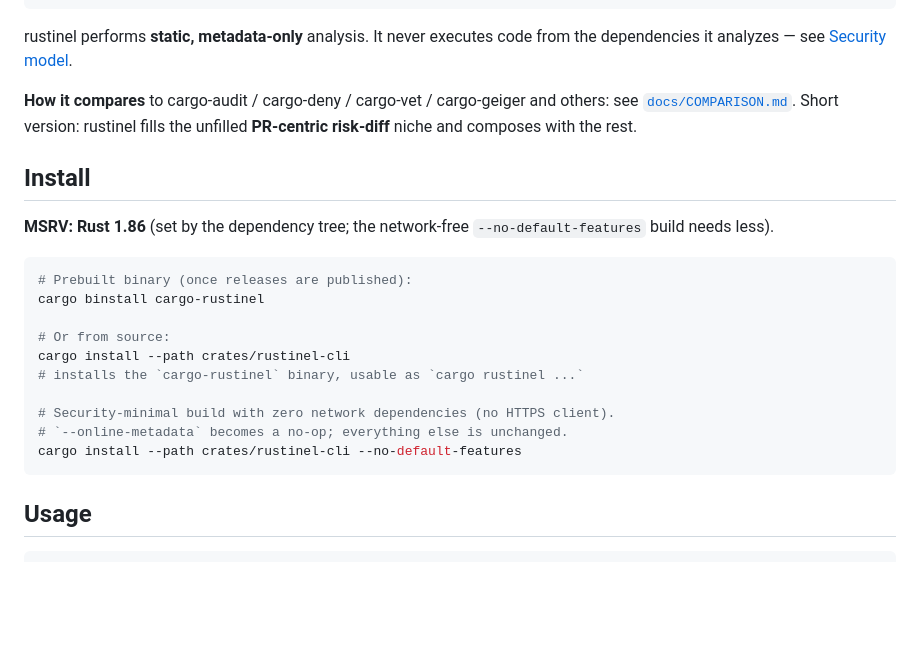
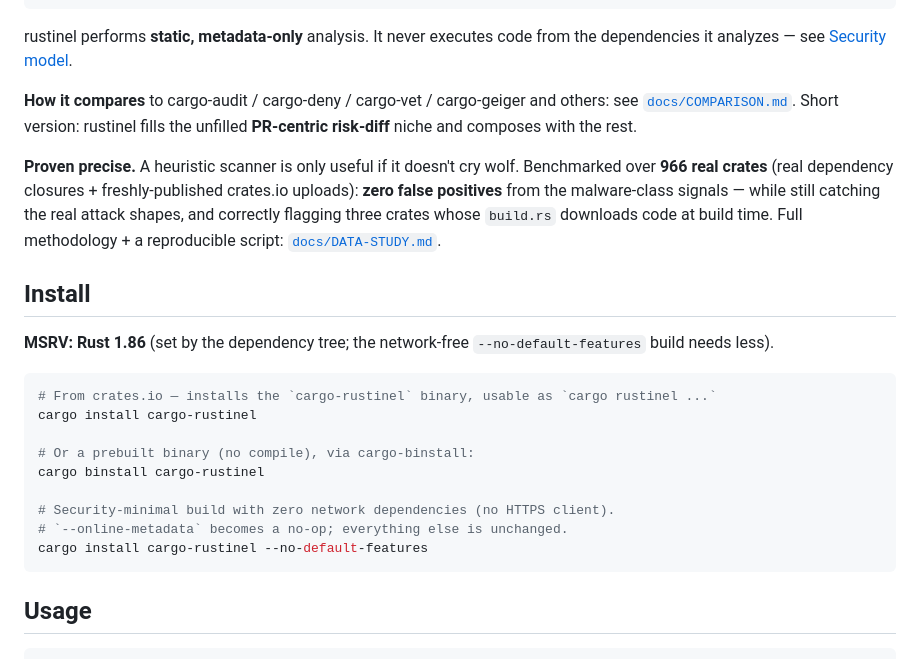
Before and after one commit to kosiorkosa47/rustinel, a Markdown page: README.md, the part around the change. Drawn GitHub-style; blank space fills up the shorter version.

Commit message:
docs: lead install with crates.io + add the precision proof to the README

````diff
--- a/README.md
+++ b/README.md
@@ -59,21 +59,27 @@ the dependencies it analyzes — see [Security model](#security-model).
 others: see [`docs/COMPARISON.md`](docs/COMPARISON.md). Short version: rustinel
 fills the unfilled **PR-centric risk-diff** niche and composes with the rest.
 
+**Proven precise.** A heuristic scanner is only useful if it doesn't cry wolf.
+Benchmarked over **966 real crates** (real dependency closures + freshly-published
+crates.io uploads): **zero false positives** from the malware-class signals —
+while still catching the real attack shapes, and correctly flagging three crates
+whose `build.rs` downloads code at build time. Full methodology + a reproducible
+script: [`docs/DATA-STUDY.md`](docs/DATA-STUDY.md).
+
 ## Install
 
 **MSRV: Rust 1.86** (set by the dependency tree; the network-free `--no-default-features` build needs less).
 
 ```bash
-# Prebuilt binary (once releases are published):
+# From crates.io — installs the `cargo-rustinel` binary, usable as `cargo rustinel ...`
+cargo install cargo-rustinel
+
+# Or a prebuilt binary (no compile), via cargo-binstall:
 cargo binstall cargo-rustinel
-
-# Or from source:
-cargo install --path crates/rustinel-cli
-# installs the `cargo-rustinel` binary, usable as `cargo rustinel ...`
 
 # Security-minimal build with zero network dependencies (no HTTPS client).
 # `--online-metadata` becomes a no-op; everything else is unchanged.
-cargo install --path crates/rustinel-cli --no-default-features
+cargo install cargo-rustinel --no-default-features
 ```
 
 ## Usage
````
